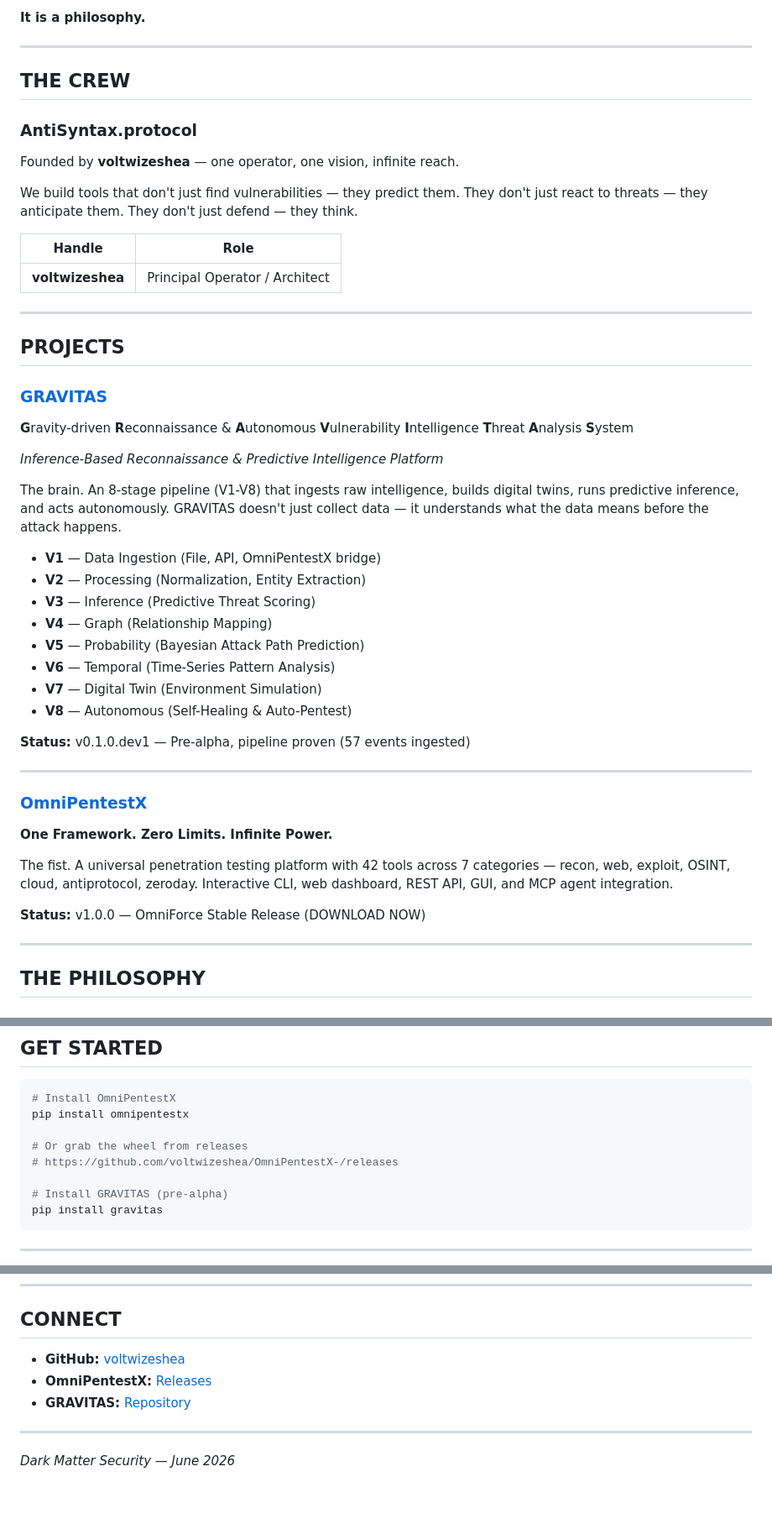
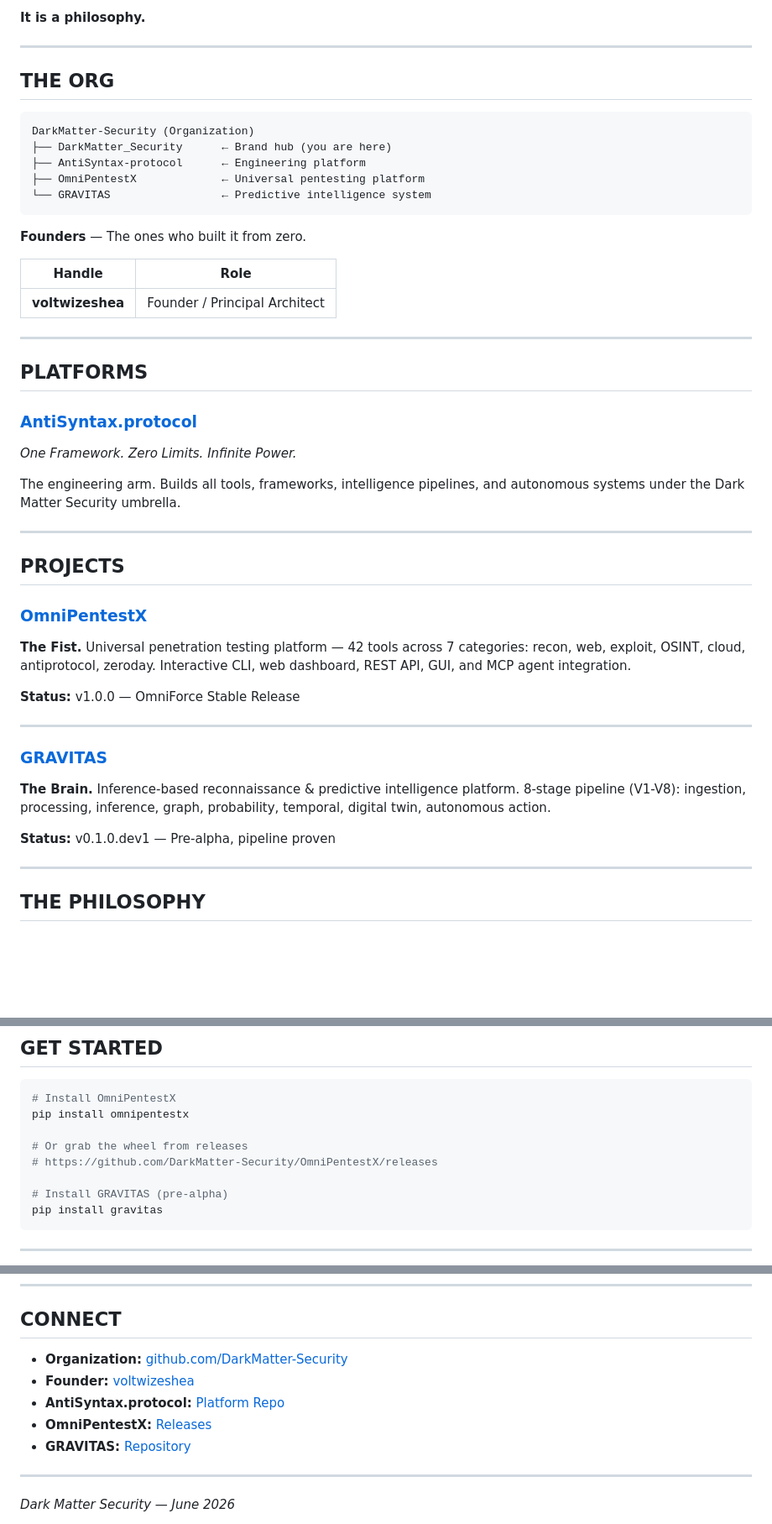
Before and after one commit to DarkMatter-Security/DarkMatter_Security, a Markdown page: README.md, 3 parts joined by grey strips. Shown at 84% size. Rendered like a GitHub page; blank space fills up the shorter version.

Commit message:
Update brand hub to DarkMatter-Security org structure

````diff
--- a/README.md
+++ b/README.md
@@ -12,50 +12,49 @@ Dark Matter Security is not a company. Not a brand. Not a product.
 
 ---
 
-## THE CREW
+## THE ORG
 
-### AntiSyntax.protocol
+```
+DarkMatter-Security (Organization)
+├── DarkMatter_Security      ← Brand hub (you are here)
+├── AntiSyntax-protocol      ← Engineering platform
+├── OmniPentestX             ← Universal pentesting platform
+└── GRAVITAS                 ← Predictive intelligence system
+```
 
-Founded by **voltwizeshea** — one operator, one vision, infinite reach.
-
-We build tools that don't just find vulnerabilities — they predict them. They don't just react to threats — they anticipate them. They don't just defend — they think.
+**Founders** — The ones who built it from zero.
 
 | Handle | Role |
 |--------|------|
-| **voltwizeshea** | Principal Operator / Architect |
+| **voltwizeshea** | Founder / Principal Architect |
+
+---
+
+## PLATFORMS
+
+### [AntiSyntax.protocol](https://github.com/DarkMatter-Security/AntiSyntax-protocol)
+
+*One Framework. Zero Limits. Infinite Power.*
+
+The engineering arm. Builds all tools, frameworks, intelligence pipelines, and autonomous systems under the Dark Matter Security umbrella.
 
 ---
 
 ## PROJECTS
 
-### [GRAVITAS](https://github.com/voltwizeshea/GRAVITAS)
+### [OmniPentestX](https://github.com/DarkMatter-Security/OmniPentestX)
 
-**G**ravity-driven **R**econnaissance & **A**utonomous **V**ulnerability **I**ntelligence **T**hreat **A**nalysis **S**ystem
+**The Fist.** Universal penetration testing platform — 42 tools across 7 categories: recon, web, exploit, OSINT, cloud, antiprotocol, zeroday. Interactive CLI, web dashboard, REST API, GUI, and MCP agent integration.
 
-*Inference-Based Reconnaissance & Predictive Intelligence Platform*
-
-The brain. An 8-stage pipeline (V1-V8) that ingests raw intelligence, builds digital twins, runs predictive inference, and acts autonomously. GRAVITAS doesn't just collect data — it understands what the data means before the attack happens.
-
-- **V1** — Data Ingestion (File, API, OmniPentestX bridge)
-- **V2** — Processing (Normalization, Entity Extraction)
-- **V3** — Inference (Predictive Threat Scoring)
-- **V4** — Graph (Relationship Mapping)
-- **V5** — Probability (Bayesian Attack Path Prediction)
-- **V6** — Temporal (Time-Series Pattern Analysis)
-- **V7** — Digital Twin (Environment Simulation)
-- **V8** — Autonomous (Self-Healing & Auto-Pentest)
-
-**Status:** v0.1.0.dev1 — Pre-alpha, pipeline proven (57 events ingested)
+**Status:** v1.0.0 — OmniForce Stable Release
 
 ---
 
-### [OmniPentestX](https://github.com/voltwizeshea/OmniPentestX-)
+### [GRAVITAS](https://github.com/DarkMatter-Security/GRAVITAS)
 
-**One Framework. Zero Limits. Infinite Power.**
+**The Brain.** Inference-based reconnaissance & predictive intelligence platform. 8-stage pipeline (V1-V8): ingestion, processing, inference, graph, probability, temporal, digital twin, autonomous action.
 
-The fist. A universal penetration testing platform with 42 tools across 7 categories — recon, web, exploit, OSINT, cloud, antiprotocol, zeroday. Interactive CLI, web dashboard, REST API, GUI, and MCP agent integration.
-
-**Status:** v1.0.0 — OmniForce Stable Release (DOWNLOAD NOW)
+**Status:** v0.1.0.dev1 — Pre-alpha, pipeline proven
 
 ---
 
@@ -84,7 +83,7 @@ Every tool we build is **FREE. OPEN. FOR EVERYONE.** No licenses. No paywalls. N
 pip install omnipentestx
 
 # Or grab the wheel from releases
-# https://github.com/voltwizeshea/OmniPentestX-/releases
+# https://github.com/DarkMatter-Security/OmniPentestX/releases
 
 # Install GRAVITAS (pre-alpha)
 pip install gravitas
@@ -104,9 +103,11 @@ We provide the tools. You provide the authorization. Simple.
 
 ## CONNECT
 
-- **GitHub:** [voltwizeshea](https://github.com/voltwizeshea)
-- **OmniPentestX:** [Releases](https://github.com/voltwizeshea/OmniPentestX-/releases)
-- **GRAVITAS:** [Repository](https://github.com/voltwizeshea/GRAVITAS)
+- **Organization:** [github.com/DarkMatter-Security](https://github.com/DarkMatter-Security)
+- **Founder:** [voltwizeshea](https://github.com/voltwizeshea)
+- **AntiSyntax.protocol:** [Platform Repo](https://github.com/DarkMatter-Security/AntiSyntax-protocol)
+- **OmniPentestX:** [Releases](https://github.com/DarkMatter-Security/OmniPentestX/releases)
+- **GRAVITAS:** [Repository](https://github.com/DarkMatter-Security/GRAVITAS)
 
 ---
 
````
